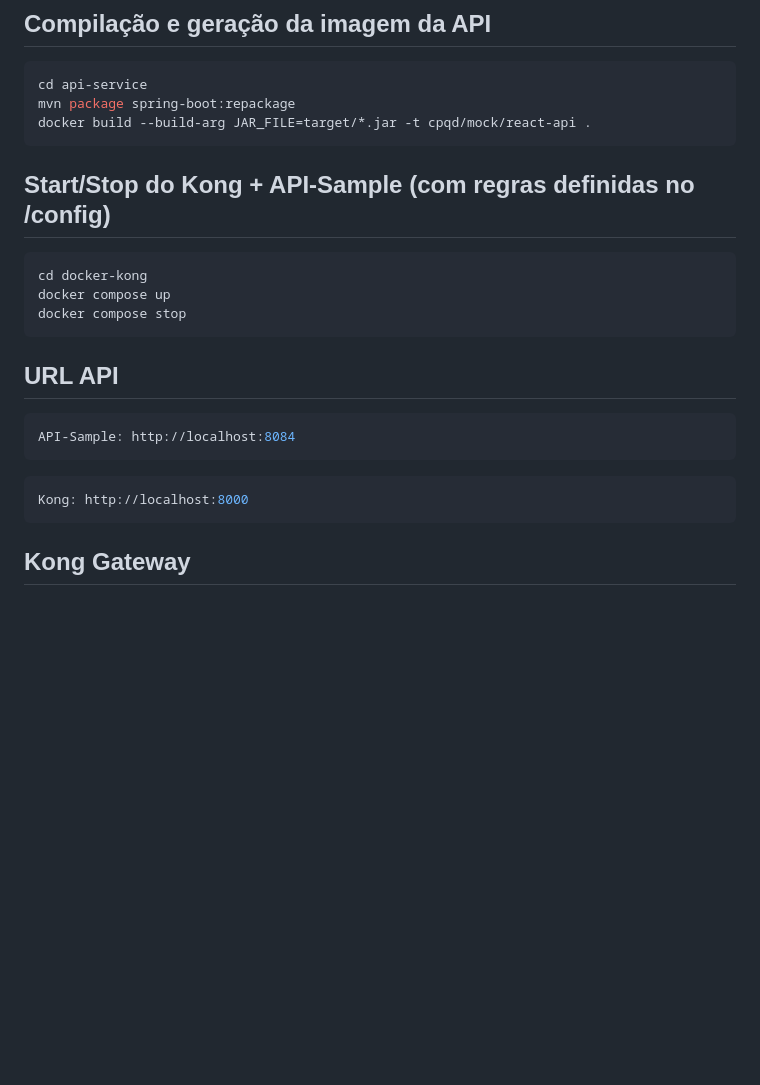
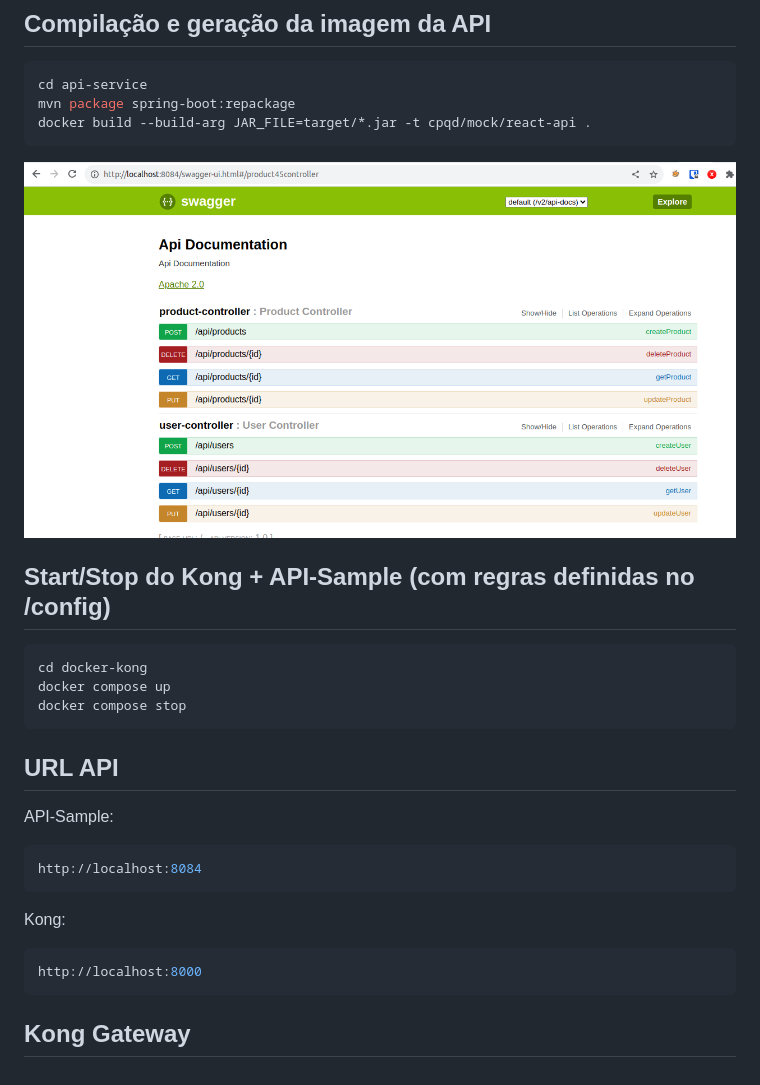
Before and after one commit to PauloParoPP/api-gateway-sample, a Markdown page: README.md, the part around the change. Rendered like a GitHub page; pictures changed too: swagger_api.png (added); blank space fills up the shorter version.

````diff
--- a/README.md
+++ b/README.md
@@ -9,6 +9,8 @@ mvn package spring-boot:repackage
 docker build --build-arg JAR_FILE=target/*.jar -t cpqd/mock/react-api .
 ```
 
+<img src="swagger_api.png">
+
 ## Start/Stop do Kong + API-Sample (com regras definidas no /config)
 
 ```bash
@@ -18,12 +20,18 @@ docker compose stop
 ```
 
 ## URL API
+
+API-Sample:
 ```bash
-API-Sample: http://localhost:8084
+http://localhost:8084
 ```
 
+Kong:
 ```bash
-Kong: http://localhost:8000
+http://localhost:8000
 ```
 
+
+
+
 ## Kong Gateway
````
